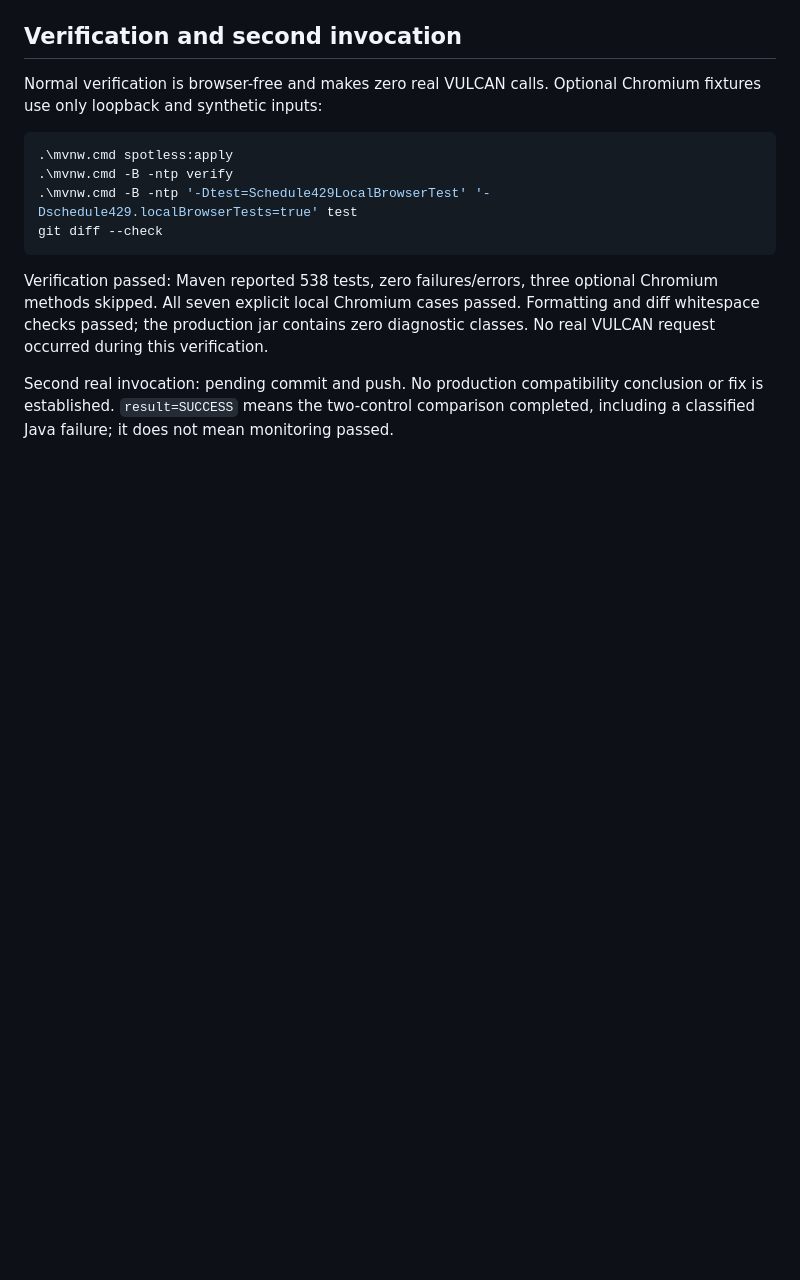
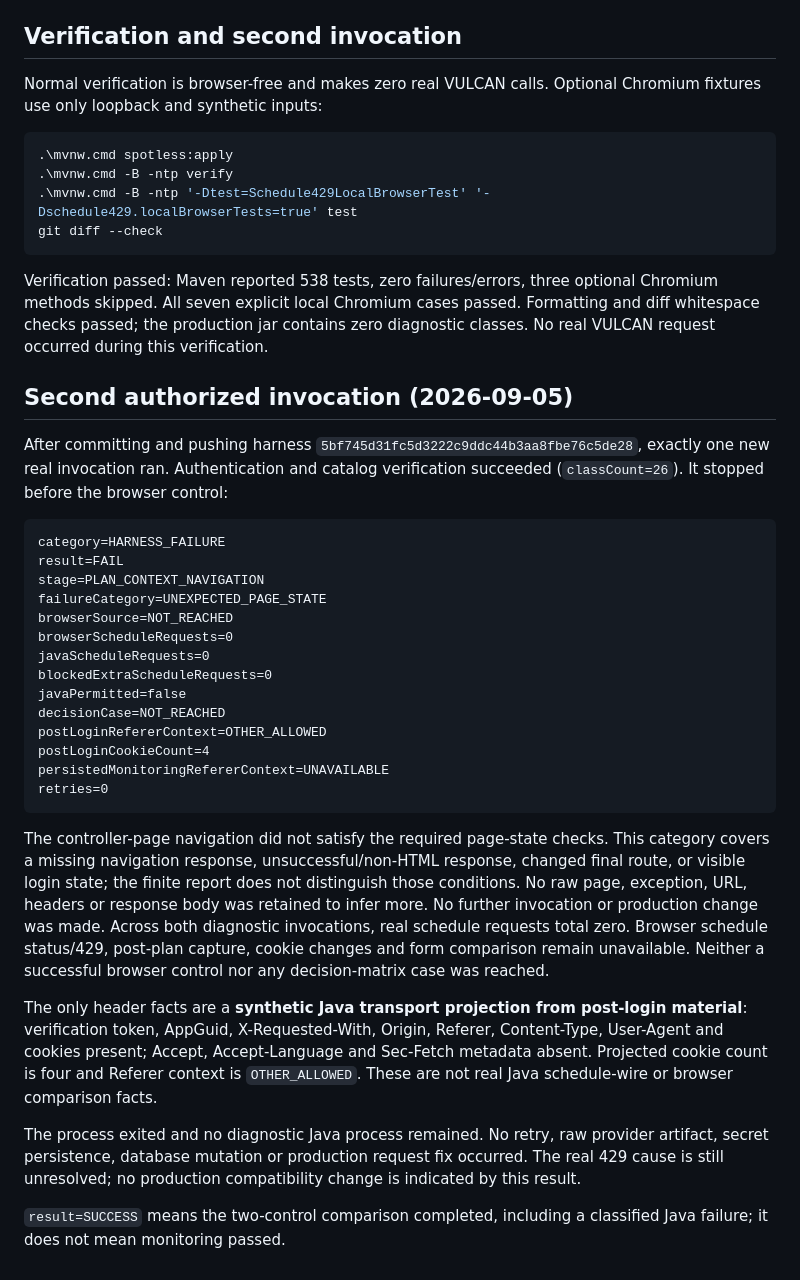
Before and after one commit to bohdankordon/vulcan-schedule-monitor, a Markdown page: docs/schedule-429-investigation.md, the part around the change. Drawn GitHub-style; blank space fills up the shorter version.

Commit message:
docs: record bounded schedule diagnostic result

````diff
--- a/docs/schedule-429-investigation.md
+++ b/docs/schedule-429-investigation.md
@@ -93,6 +93,45 @@ methods skipped. All seven explicit local Chromium cases passed. Formatting and
 checks passed; the production jar contains zero diagnostic classes. No real VULCAN request
 occurred during this verification.
 
-Second real invocation: pending commit and push. No production compatibility conclusion
-or fix is established. `result=SUCCESS` means the two-control comparison completed, including a
+## Second authorized invocation (2026-09-05)
+
+After committing and pushing harness `5bf745d31fc5d3222c9ddc44b3aa8fbe76c5de28`, exactly
+one new real invocation ran. Authentication and catalog verification succeeded (`classCount=26`).
+It stopped before the browser control:
+
+```text
+category=HARNESS_FAILURE
+result=FAIL
+stage=PLAN_CONTEXT_NAVIGATION
+failureCategory=UNEXPECTED_PAGE_STATE
+browserSource=NOT_REACHED
+browserScheduleRequests=0
+javaScheduleRequests=0
+blockedExtraScheduleRequests=0
+javaPermitted=false
+decisionCase=NOT_REACHED
+postLoginRefererContext=OTHER_ALLOWED
+postLoginCookieCount=4
+persistedMonitoringRefererContext=UNAVAILABLE
+retries=0
+```
+
+The controller-page navigation did not satisfy the required page-state checks. This category
+covers a missing navigation response, unsuccessful/non-HTML response, changed final route, or
+visible login state; the finite report does not distinguish those conditions. No raw page,
+exception, URL, headers or response body was retained to infer more. No further invocation or
+production change was made. Across both diagnostic invocations, real schedule requests total zero.
+Browser schedule status/429, post-plan capture, cookie changes and form comparison remain unavailable.
+Neither a successful browser control nor any decision-matrix case was reached.
+
+The only header facts are a **synthetic Java transport projection from post-login material**:
+verification token, AppGuid, X-Requested-With, Origin, Referer, Content-Type, User-Agent and cookies
+present; Accept, Accept-Language and Sec-Fetch metadata absent. Projected cookie count is four and
+Referer context is `OTHER_ALLOWED`. These are not real Java schedule-wire or browser comparison facts.
+
+The process exited and no diagnostic Java process remained. No retry, raw provider artifact,
+secret persistence, database mutation or production request fix occurred. The real 429 cause is
+still unresolved; no production compatibility change is indicated by this result.
+
+ `result=SUCCESS` means the two-control comparison completed, including a
 classified Java failure; it does not mean monitoring passed.
````
